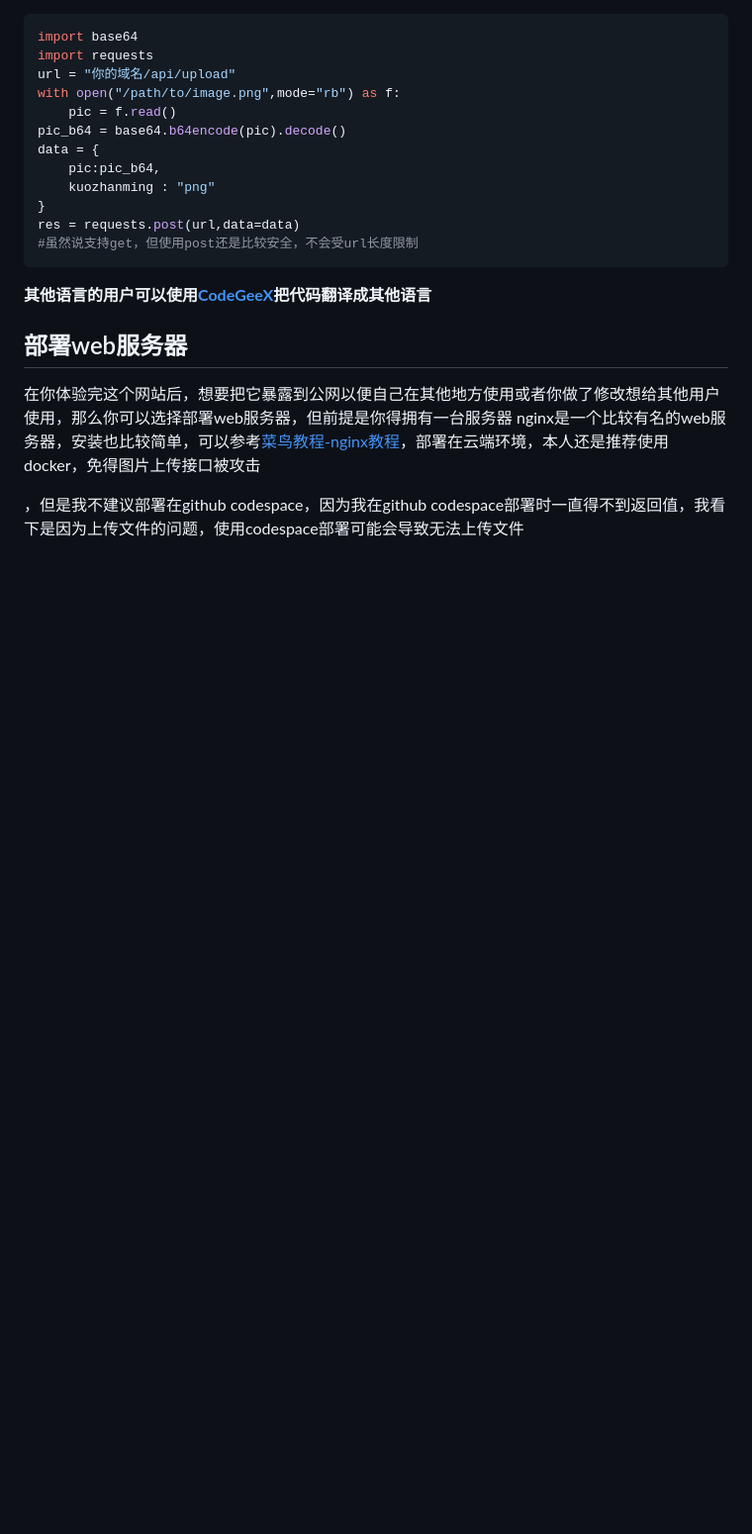
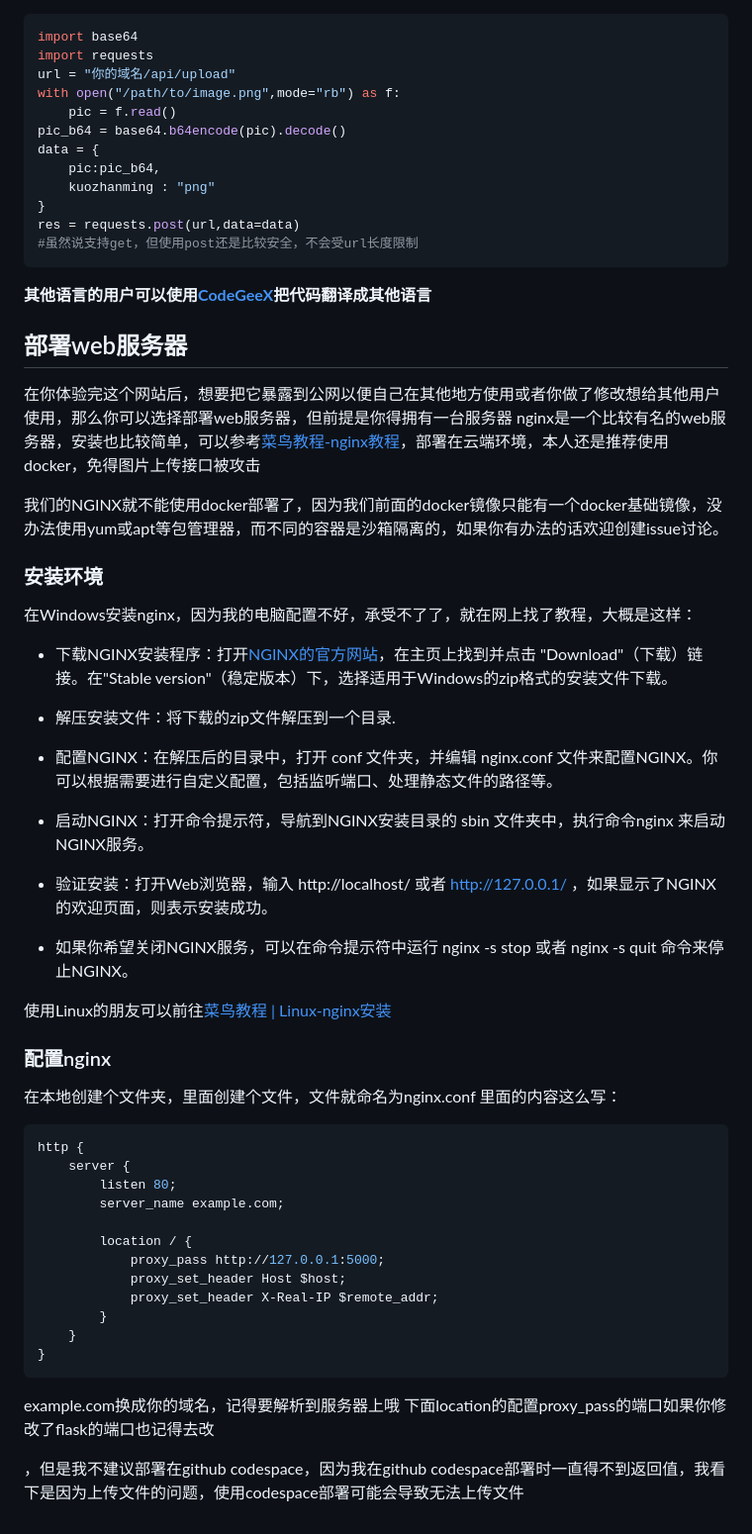
Before and after one commit to tianhuzong/DD-web-demo, a Markdown page: README.md, the part around the change. Shown: that part at 99% size. Drawn GitHub-style; blank space fills up the shorter version.

Commit message:
继续写文档

````diff
--- a/README.md
+++ b/README.md
@@ -168,4 +168,44 @@ res = requests.post(url,data=data)
 在你体验完这个网站后，想要把它暴露到公网以便自己在其他地方使用或者你做了修改想给其他用户使用，那么你可以选择部署web服务器，但前提是你得拥有一台服务器
 nginx是一个比较有名的web服务器，安装也比较简单，可以参考[菜鸟教程-nginx教程](https://www.runoob.com/w3cnote/nginx-install-and-config.html)，部署在云端环境，本人还是推荐使用docker，免得图片上传接口被攻击
 
+我们的NGINX就不能使用docker部署了，因为我们前面的docker镜像只能有一个docker基础镜像，没办法使用yum或apt等包管理器，而不同的容器是沙箱隔离的，如果你有办法的话欢迎创建issue讨论。
+### 安装环境
+在Windows安装nginx，因为我的电脑配置不好，承受不了了，就在网上找了教程，大概是这样：
+
+- 下载NGINX安装程序：打开[NGINX的官方网站](https://nginx.org/)，在主页上找到并点击 "Download"（下载）链接。在"Stable version"（稳定版本）下，选择适用于Windows的zip格式的安装文件下载。
+
+- 解压安装文件：将下载的zip文件解压到一个目录.
+
+- 配置NGINX：在解压后的目录中，打开 conf 文件夹，并编辑 nginx.conf 文件来配置NGINX。你可以根据需要进行自定义配置，包括监听端口、处理静态文件的路径等。
+
+- 启动NGINX：打开命令提示符，导航到NGINX安装目录的 sbin 文件夹中，执行命令nginx 来启动NGINX服务。
+
+- 验证安装：打开Web浏览器，输入 http://localhost/ 或者 http://127.0.0.1/ ，如果显示了NGINX的欢迎页面，则表示安装成功。
+
+- 如果你希望关闭NGINX服务，可以在命令提示符中运行 nginx -s stop 或者 nginx -s quit 命令来停止NGINX。
+
+使用Linux的朋友可以前往[菜鸟教程 | Linux-nginx安装](https://www.runoob.com/linux/nginx-install-setup.html)
+
+### 配置nginx
+
+在本地创建个文件夹，里面创建个文件，文件就命名为nginx.conf
+里面的内容这么写：
+```conf
+http {
+    server {
+        listen 80;
+        server_name example.com;
+
+        location / {
+            proxy_pass http://127.0.0.1:5000;
+            proxy_set_header Host $host;
+            proxy_set_header X-Real-IP $remote_addr;
+        }
+    }
+}
+```
+example.com换成你的域名，记得要解析到服务器上哦
+下面location的配置proxy_pass的端口如果你修改了flask的端口也记得去改
+
+
 ，但是我不建议部署在github codespace，因为我在github codespace部署时一直得不到返回值，我看下是因为上传文件的问题，使用codespace部署可能会导致无法上传文件
````
